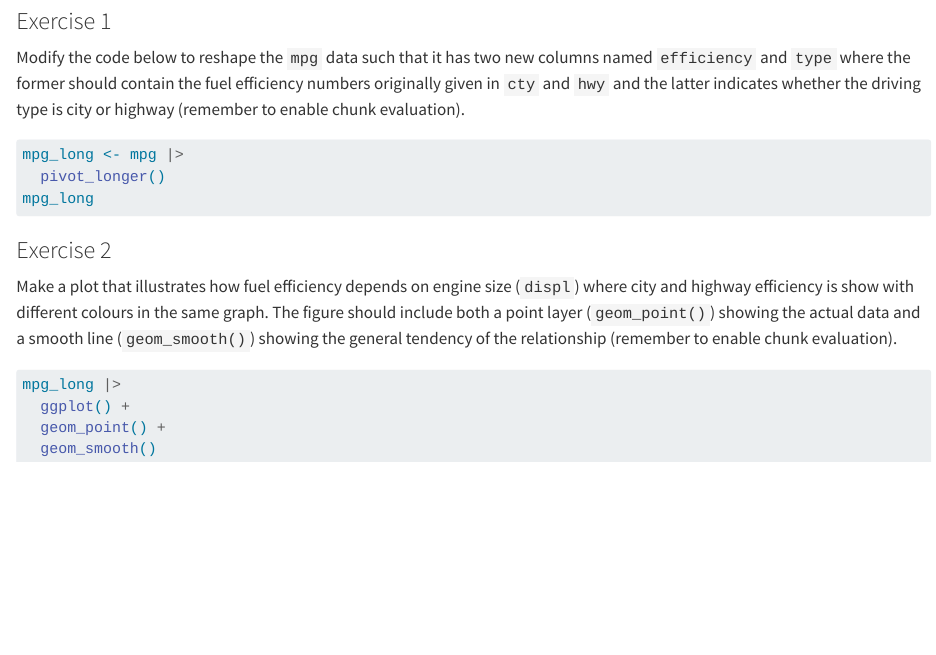
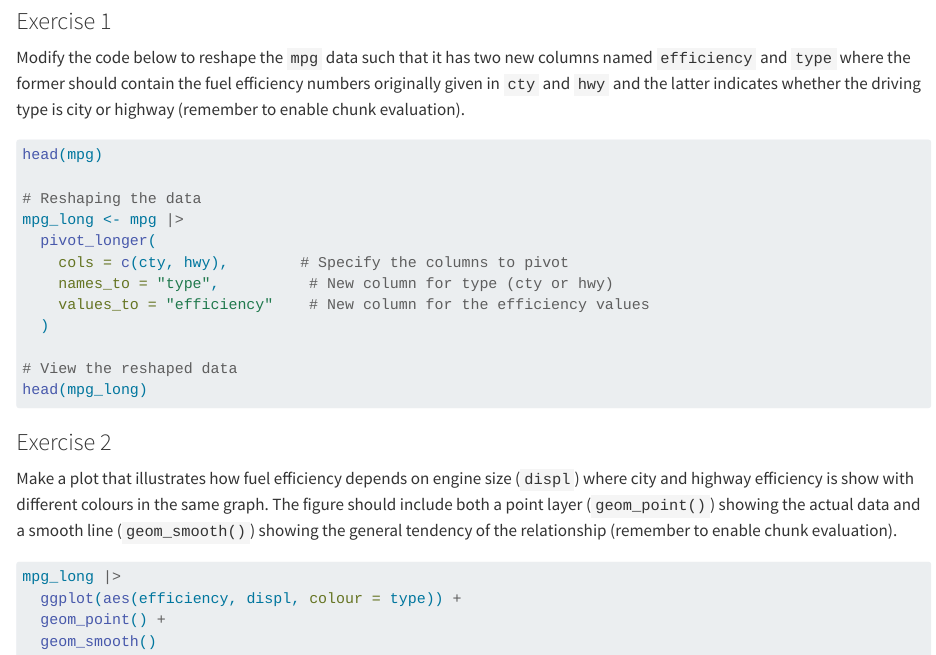
Before and after one commit to theflamio/Introduktion_til_data_science, a Quarto document (R4DS/day2_exercises/wrangling-further-exercise.qmd): the page in a window 1100 px wide, from 800 px down. Rendered offline with R 4.5, knitr and Pandoc in place of Quarto, with nearby package versions.

Commit message:
done with wrangling

````diff
--- a/R4DS/day2_exercises/wrangling-further-exercise.qmd
+++ b/R4DS/day2_exercises/wrangling-further-exercise.qmd
@@ -30,9 +30,18 @@ efficiency numbers originally given in `cty` and `hwy` and the latter indicates
 whether the driving type is city or highway (remember to enable chunk evaluation).
 
 ```{r eval=FALSE}
+head(mpg)
+
+# Reshaping the data
 mpg_long <- mpg |>
-  pivot_longer()
-mpg_long
+  pivot_longer(
+    cols = c(cty, hwy),        # Specify the columns to pivot
+    names_to = "type",          # New column for type (cty or hwy)
+    values_to = "efficiency"    # New column for the efficiency values
+  )
+
+# View the reshaped data
+head(mpg_long)
 ```
 
 ### Exercise 2
@@ -45,7 +54,7 @@ relationship (remember to enable chunk evaluation).
 
 ```{r eval=FALSE}
 mpg_long |>
-  ggplot() +
+  ggplot(aes(efficiency, displ, colour = type)) +
   geom_point() +
   geom_smooth()
 ```
````
Also changed, not shown: R4DS/day2_exercises/clustering_itvest_24_ex_exercise.rmd (+1 -1 lines), R4DS/day2_exercises/relational-data-exercise.qmd (+13 -0 lines).
